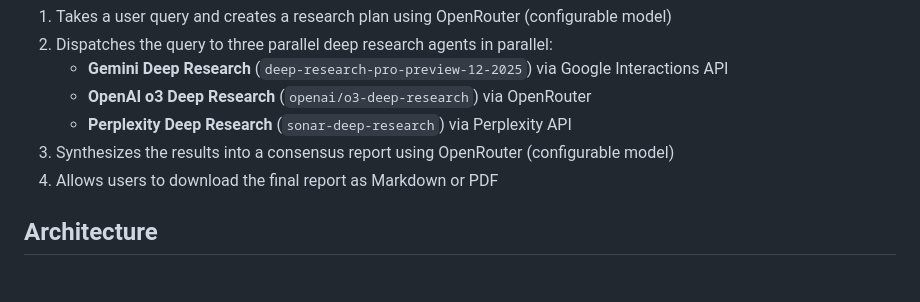
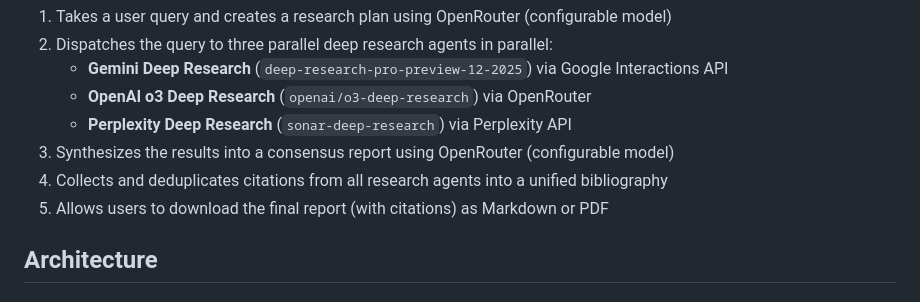
Before and after one commit to cbrunner/meta-deep-research, a Markdown page: replit.md, the part around the change. Drawn GitHub-style.

Commit message:
Document unified bibliography feature in project documentation
Update replit.md to reflect the addition of citation collection, deduplication, and inclusion in the final report export.

Replit-Commit-Author: Agent
Replit-Commit-Session-Id: d40c1790-4b91-45b3-8d80-226c0b381e44
Replit-Commit-Checkpoint-Type: full_checkpoint
Replit-Commit-Event-Id: edbcb203-57f8-4401-bf30-1354c1022439
Replit-Commit-Screenshot-Url: https://storage.googleapis.com/screenshot-production-us-central1/387385ef-2582-49e7-b613-37ea3e4de16d/d40c1790-4b91-45b3-8d80-226c0b381e44/idj2Mnj
Replit-Helium-Checkpoint-Created: true

```diff
--- a/replit.md
+++ b/replit.md
@@ -11,7 +11,8 @@ This application provides a unified research orchestration system that:
    - **OpenAI o3 Deep Research** (`openai/o3-deep-research`) via OpenRouter
    - **Perplexity Deep Research** (`sonar-deep-research`) via Perplexity API
 3. Synthesizes the results into a consensus report using OpenRouter (configurable model)
-4. Allows users to download the final report as Markdown or PDF
+4. Collects and deduplicates citations from all research agents into a unified bibliography
+5. Allows users to download the final report (with citations) as Markdown or PDF
 
 ## Architecture
 
```
